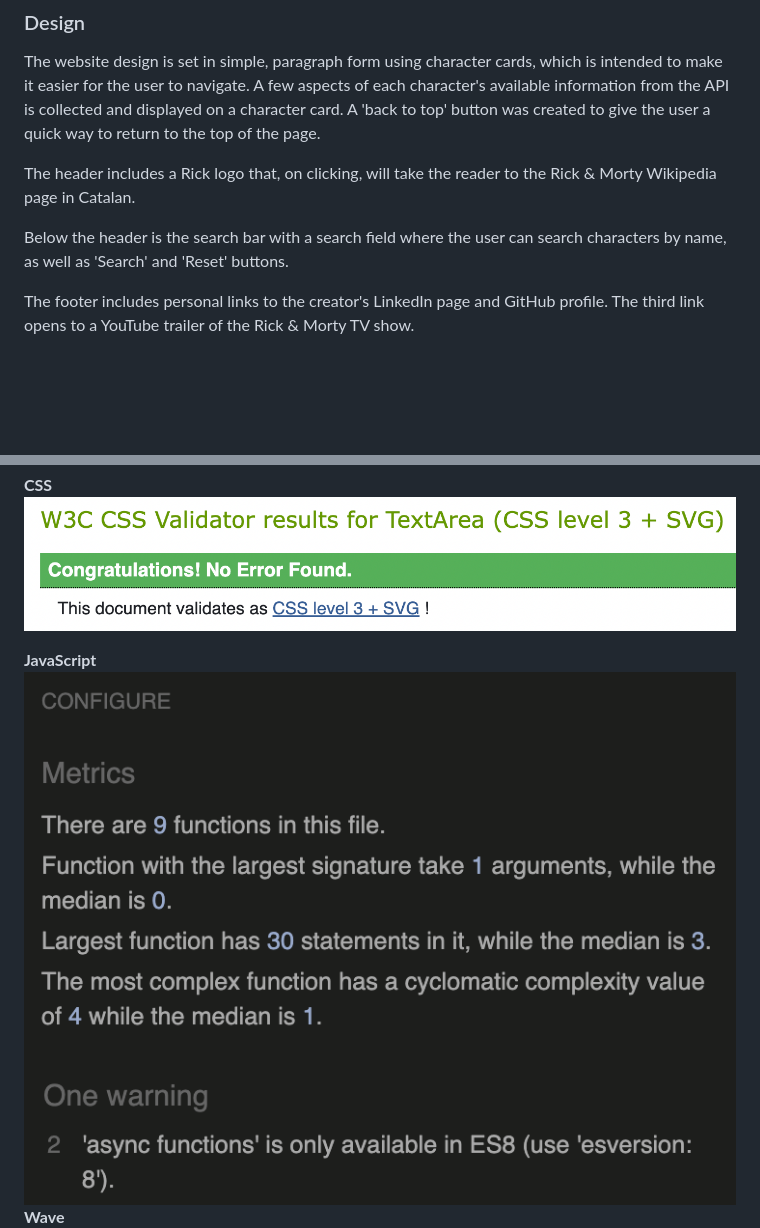
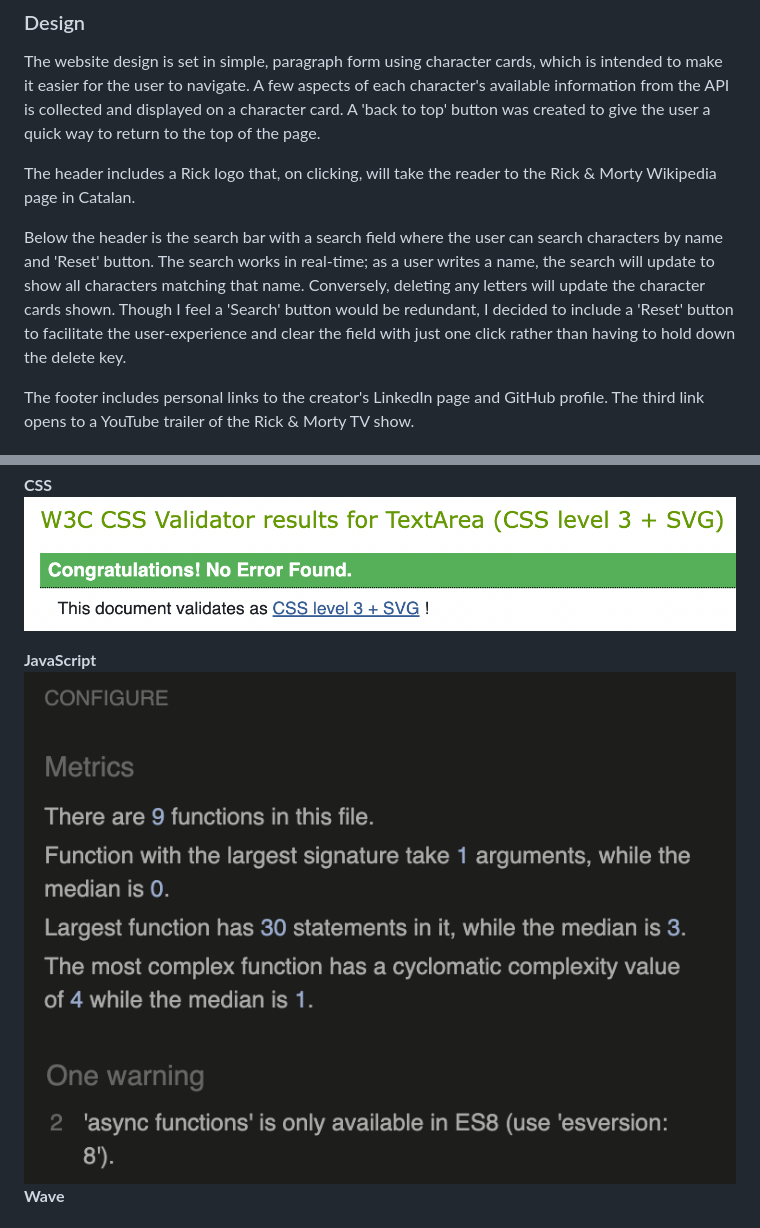
Before and after one commit to Kaylaesmith1/jump2digital-hackathon, a Markdown page: README.md, 2 parts joined by grey strips. GitHub-like rendering; pictures changed too: assets/images/validate-js.png; blank space fills up the shorter version.

Commit message:
Edit search bar  to search in real-time

```diff
--- a/README.md
+++ b/README.md
@@ -26,7 +26,7 @@ The website design is set in simple, paragraph form using character cards, which
 
 The header includes a Rick logo that, on clicking, will take the reader to the Rick & Morty Wikipedia page in Catalan.
 
-Below the header is the search bar with a search field where the user can search characters by name, as well as 'Search' and 'Reset' buttons.
+Below the header is the search bar with a search field where the user can search characters by name and 'Reset' button. The search works in real-time; as a user writes a name, the search will update to show all characters matching that name. Conversely, deleting any letters will update the character cards shown. Though I feel a 'Search' button would be redundant, I decided to include a 'Reset' button to facilitate the user-experience and clear the field with just one click rather than having to hold down the delete key.
 
 The footer includes personal links to the creator's LinkedIn page and GitHub profile. The third link opens to a YouTube trailer of the Rick & Morty TV show.
 
```
Also changed, not shown: other parts of README.md (+0 -2 lines), 4 other files.
